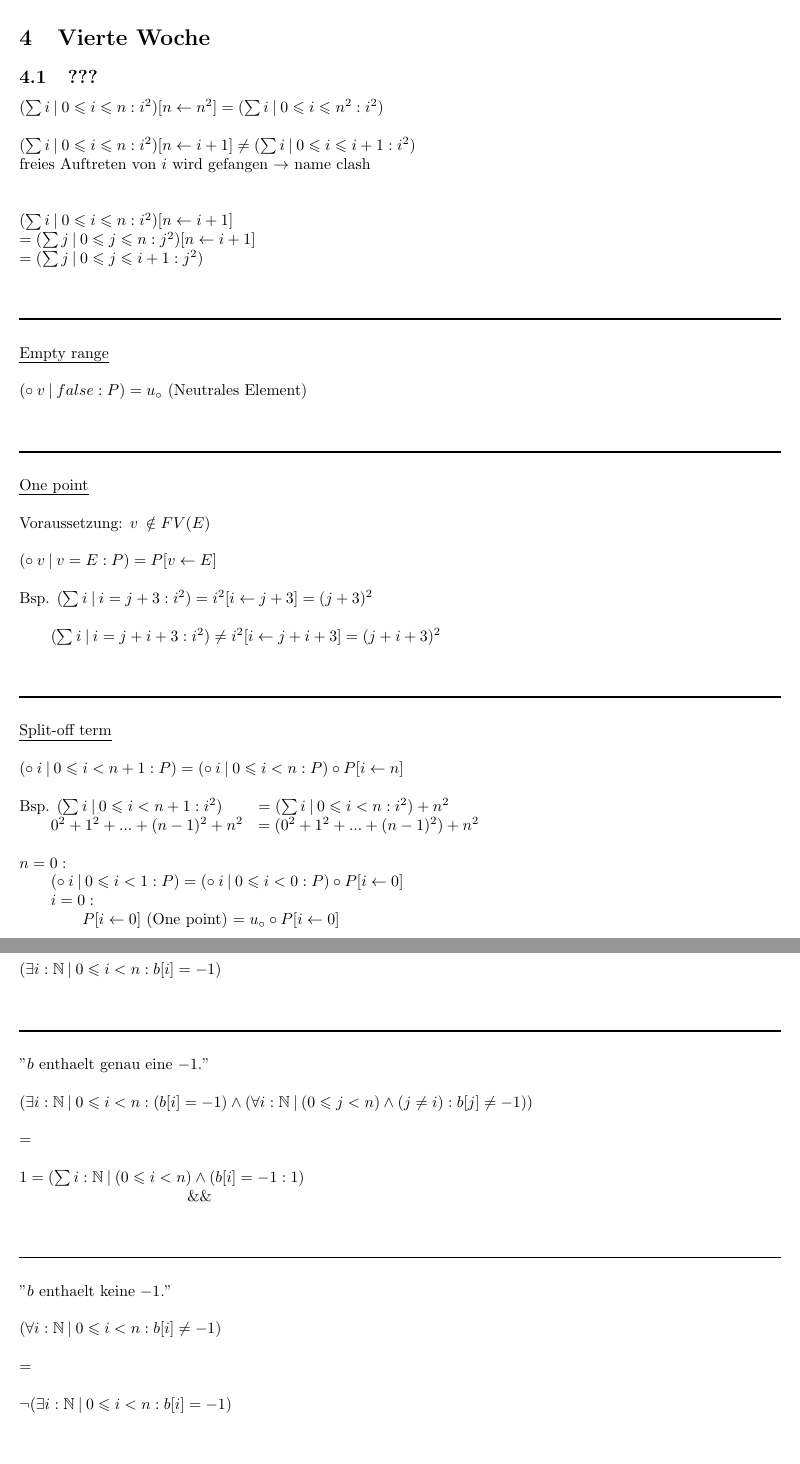
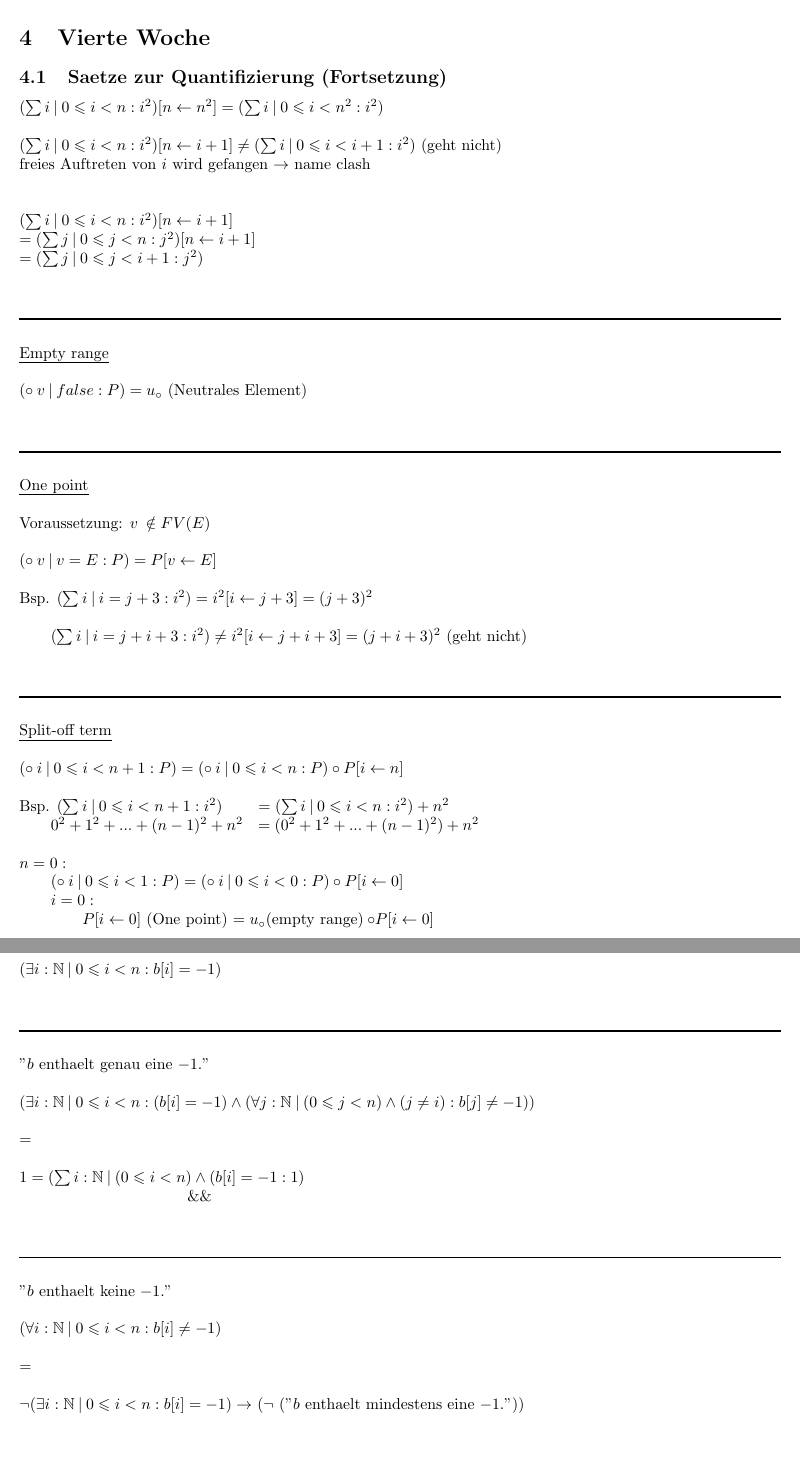
Before and after one commit to kyriakosschwarz/fhnw, a LaTeX document (dim2/dim2_Lektion1.tex): two parts of pages 10 and 11 of 11, joined at a grey line, cut so that both start at the same text. Compiled offline with pdfLaTeX.

Commit message:
minor corrections

```diff
--- a/dim2/dim2_Lektion1.tex
+++ b/dim2/dim2_Lektion1.tex
@@ -505,17 +505,17 @@ haengt \uline{nicht} von $n$ ab\\
 
 \section{Vierte Woche}
 
-\subsection{???}
+\subsection{Saetze zur Quantifizierung (Fortsetzung)}
 
-$(\sum{i} \:\vert\: 0\leqslant i\leqslant n : i^2)[n\leftarrow n^2] = (\sum{i} \:\vert\: 0\leqslant i\leqslant n^2 : i^2)$\\
+$(\sum{i} \:\vert\: 0\leqslant i < n : i^2)[n\leftarrow n^2] = (\sum{i} \:\vert\: 0\leqslant i < n^2 : i^2)$\\
 \\
-$(\sum{i} \:\vert\: 0\leqslant i\leqslant n : i^2)[n\leftarrow i+1] \neq (\sum{i} \:\vert\: 0\leqslant i\leqslant i+1 : i^2)$\\
+$(\sum{i} \:\vert\: 0\leqslant i < n : i^2)[n\leftarrow i+1] \neq (\sum{i} \:\vert\: 0\leqslant i < i+1 : i^2)$ (geht nicht)\\
 freies Auftreten von $i$ wird gefangen $\rightarrow$ name clash\\
 \\
 \\
-$(\sum{i} \:\vert\: 0\leqslant i\leqslant n : i^2)[n\leftarrow i+1]$\\
-$= (\sum{j} \:\vert\: 0\leqslant j\leqslant n : j^2)[n\leftarrow i+1]$\\
-$= (\sum{j} \:\vert\: 0\leqslant j\leqslant i+1 : j^2)$\\
+$(\sum{i} \:\vert\: 0\leqslant i < n : i^2)[n\leftarrow i+1]$\\
+$= (\sum{j} \:\vert\: 0\leqslant j < n : j^2)[n\leftarrow i+1]$\\
+$= (\sum{j} \:\vert\: 0\leqslant j < i+1 : j^2)$\\
 \\
 \\
 \rule{\textwidth}{0.4mm}\\
@@ -535,7 +535,7 @@ $(\circ \:v \:\vert\: v = E : P ) = P[v\leftarrow E]$\\
 \\
 Bsp. $(\sum{i} \:\vert\: i = j + 3 : i^2) = i^2[i\leftarrow j+3] = (j+3)^2$\\
 \\
-\tab $(\sum{i} \:\vert\: i = j + i + 3 : i^2) \neq i^2[i\leftarrow j+i+3] = (j+i+3)^2$\\
+\tab $(\sum{i} \:\vert\: i = j + i + 3 : i^2) \neq i^2[i\leftarrow j+i+3] = (j+i+3)^2$ (geht nicht)\\
 \\
 \\
 \rule{\textwidth}{0.4mm}\\
@@ -550,7 +550,7 @@ Bsp. $(\sum{i} \:\vert\: 0\leqslant i < n+1 : i^2) \tab = (\sum{i} \:\vert\: 0\l
 $n=0 :$\\
 \tab $(\circ \:i \:\vert\: 0\leqslant i < 1 : P) = (\circ \:i \:\vert\: 0\leqslant i < 0 : P) \circ P[i\leftarrow 0]$\\
 \tab $i=0 :$\\
-\tab \tab $P[i\leftarrow 0]$ (One point) $= u_\circ \circ P[i\leftarrow 0]$\\
+\tab \tab $P[i\leftarrow 0]$ (One point) $= u_\circ $(empty range)$  \:\circ P[i\leftarrow 0]$\\
 \\
 \\
 \rule{\textwidth}{0.4mm}\\
@@ -576,7 +576,7 @@ $(\exists{i} : \mathbb{N} \:\vert\: 0\leqslant i < n : b[i] = -1)$\\
 \\
 "$b$ enthaelt genau eine $-1$."\\
 \\
-$(\exists{i} : \mathbb{N} \:\vert\: 0\leqslant i < n : (b[i] = -1) \wedge (\forall{i} : \mathbb{N} \:\vert\: (0\leqslant j < n) \wedge (j\neq i) : b[j] \neq -1 ))$\\
+$(\exists{i} : \mathbb{N} \:\vert\: 0\leqslant i < n : (b[i] = -1) \wedge (\forall{j} : \mathbb{N} \:\vert\: (0\leqslant j < n) \wedge (j\neq i) : b[j] \neq -1 ))$\\
 \\
 $=$\\
 \\
@@ -592,7 +592,7 @@ $(\forall{i} : \mathbb{N} \:\vert\: 0\leqslant i < n : b[i] \neq -1)$\\
 \\
 $=$\\
 \\
-$\neg (\exists{i} : \mathbb{N} \:\vert\: 0\leqslant i < n : b[i] = -1)$\\
+$\neg (\exists{i} : \mathbb{N} \:\vert\: 0\leqslant i < n : b[i] = -1) \rightarrow$ ($\neg$ ("$b$ enthaelt mindestens eine $-1$.")) \\
 \\
 \\
 \rule{\textwidth}{0.4mm}\\
```
Also changed, not shown: dim2/dim2_Lektion1.pdf, dim2/dim2_Lektion1.tex (2 more changed lines), 4 other files.
